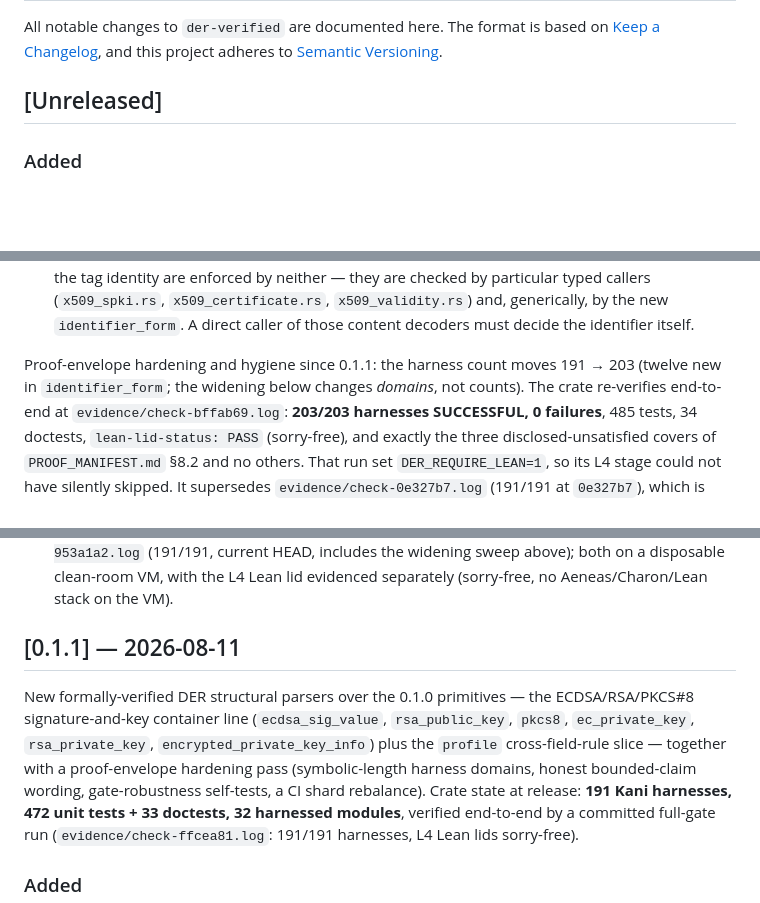
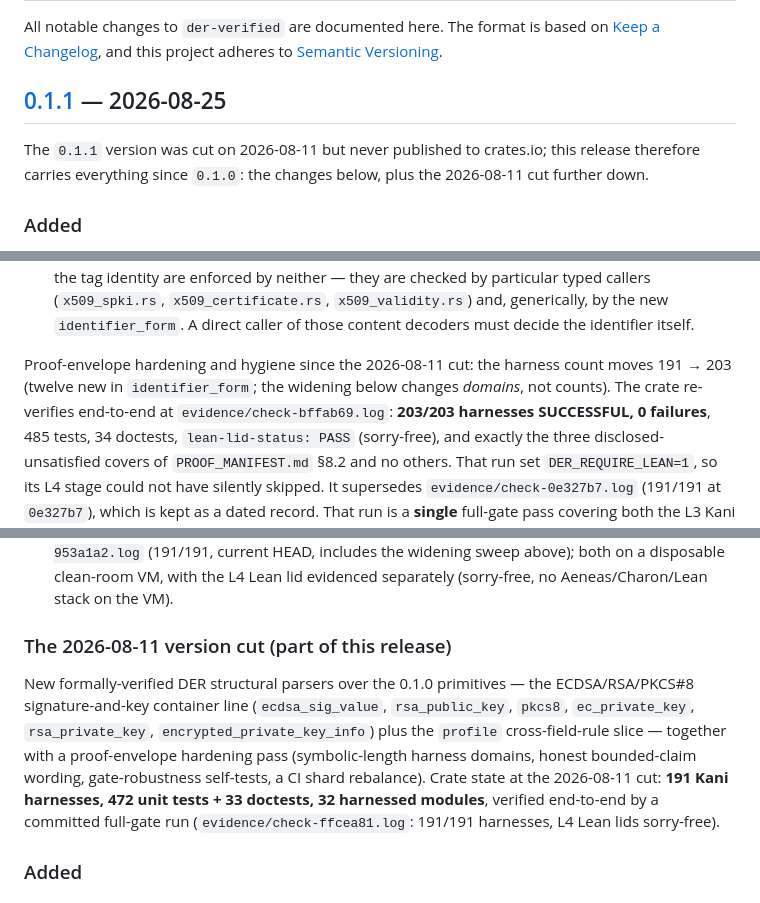
Before and after one commit to ivmat/rs-verified-der, a Markdown page: CHANGELOG.md, 3 parts joined by grey strips. GitHub-like rendering; blank space fills up the shorter version.

Commit message:
Fold the unreleased section into 0.1.1 for the crates.io release
0.1.1 was version-cut 2026-08-11 but never published; the release that
ships today carries everything since 0.1.0. The changelog now says so:
one 0.1.1 entry dated 2026-08-25, with the 2026-08-11 cut preserved as
a labelled subsection and its 'at release' state reworded to 'at the
cut'. Link reference for the v0.1.1 tag added.

```diff
--- a/CHANGELOG.md
+++ b/CHANGELOG.md
@@ -4,7 +4,10 @@ All notable changes to `der-verified` are documented here. The format is based o
 [Keep a Changelog](https://keepachangelog.com/en/1.1.0/), and this project adheres to
 [Semantic Versioning](https://semver.org/spec/v2.0.0.html).
 
-## [Unreleased]
+## [0.1.1] — 2026-08-25
+
+The `0.1.1` version was cut on 2026-08-11 but never published to crates.io; this release therefore
+carries everything since `0.1.0`: the changes below, plus the 2026-08-11 cut further down.
 
 ### Added
 - **`identifier_form` — a new module deciding the two X.690 identifier rules that no layer of this
@@ -50,7 +53,7 @@ All notable changes to `der-verified` are documented here. The format is based o
   (`x509_spki.rs`, `x509_certificate.rs`, `x509_validity.rs`) and, generically, by the new
   `identifier_form`. A direct caller of those content decoders must decide the identifier itself.
 
-Proof-envelope hardening and hygiene since 0.1.1: the harness count moves 191 → 203 (twelve new in
+Proof-envelope hardening and hygiene since the 2026-08-11 cut: the harness count moves 191 → 203 (twelve new in
 `identifier_form`; the widening below changes *domains*, not counts). The crate re-verifies
 end-to-end at `evidence/check-bffab69.log`: **203/203 harnesses SUCCESSFUL, 0 failures**, 485 tests,
 34 doctests, `lean-lid-status: PASS` (sorry-free), and exactly the three disclosed-unsatisfied
@@ -113,13 +116,13 @@ maintainer's box rather than from a fresh bundle clone.
   a disposable clean-room VM, with the L4 Lean lid evidenced separately (sorry-free, no
   Aeneas/Charon/Lean stack on the VM).
 
-## [0.1.1] — 2026-08-11
+### The 2026-08-11 version cut (part of this release)
 
 New formally-verified DER structural parsers over the 0.1.0 primitives — the ECDSA/RSA/PKCS#8
 signature-and-key container line (`ecdsa_sig_value`, `rsa_public_key`, `pkcs8`, `ec_private_key`,
 `rsa_private_key`, `encrypted_private_key_info`) plus the `profile` cross-field-rule slice — together
 with a proof-envelope hardening pass (symbolic-length harness domains, honest bounded-claim wording,
-gate-robustness self-tests, a CI shard rebalance). Crate state at release: **191 Kani harnesses,
+gate-robustness self-tests, a CI shard rebalance). Crate state at the 2026-08-11 cut: **191 Kani harnesses,
 472 unit tests + 33 doctests, 32 harnessed modules**, verified end-to-end by a committed full-gate
 run (`evidence/check-ffcea81.log`: 191/191 harnesses, L4 Lean lids sorry-free).
 
```
Also changed, not shown: other parts of CHANGELOG.md (+1 -0 lines).
